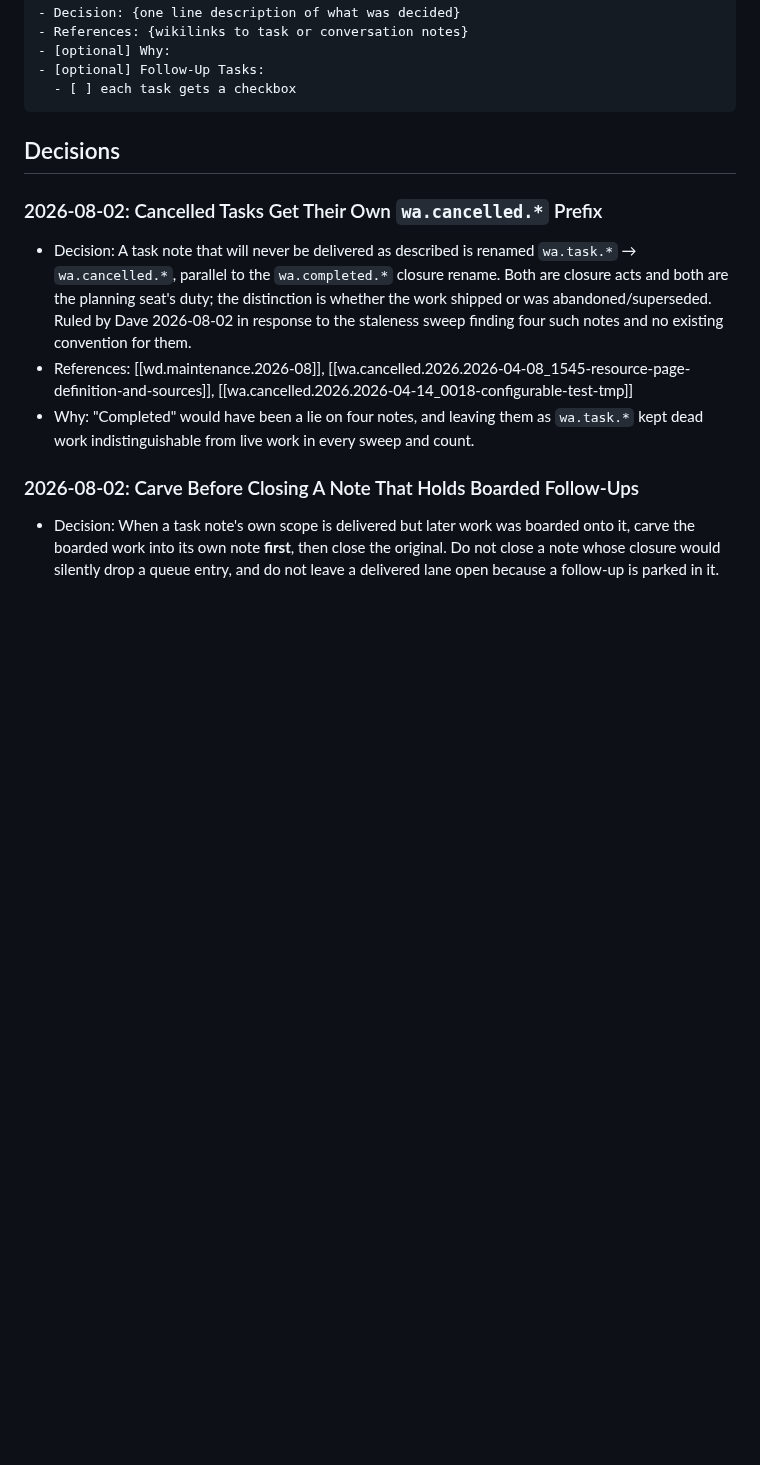
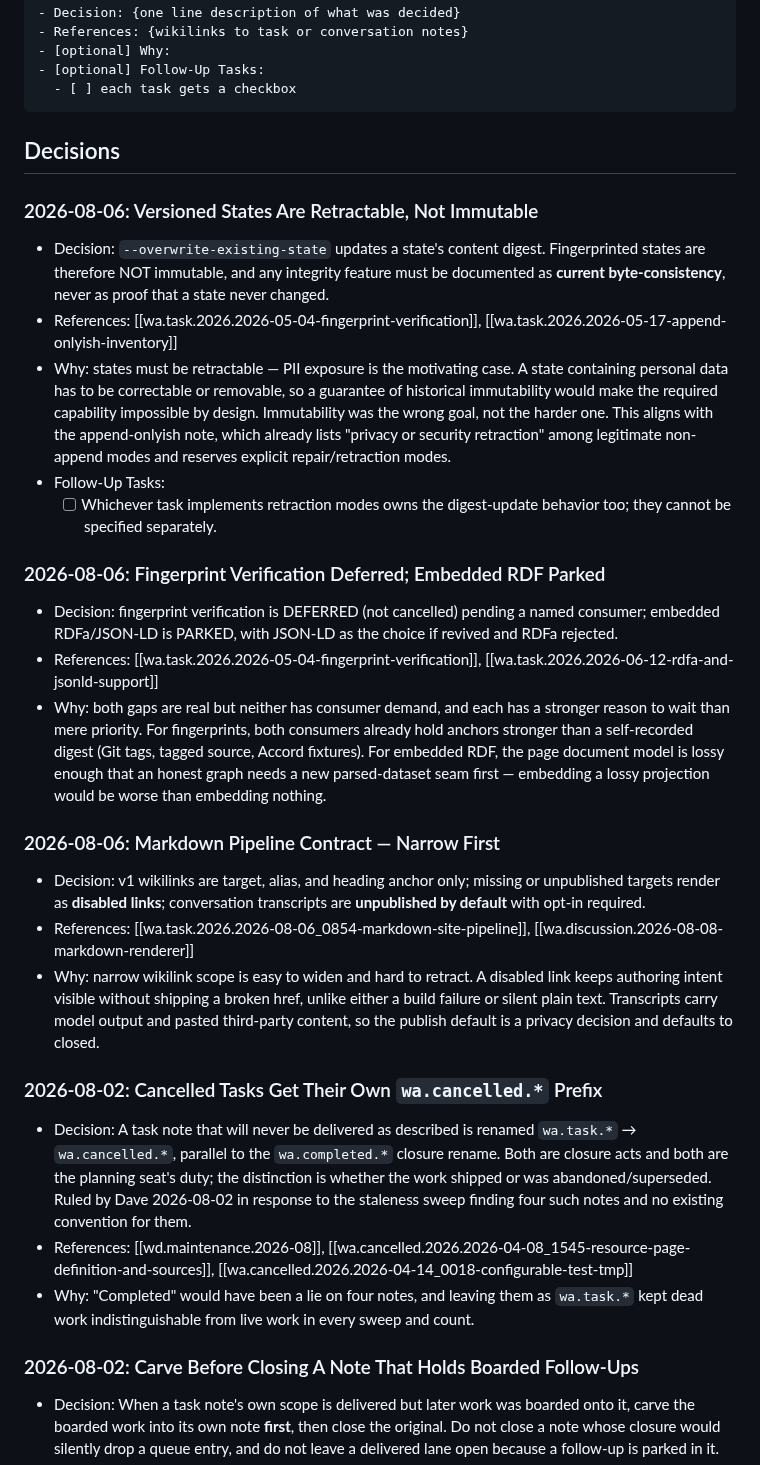
Before and after one commit to semantic-flow/weave, a Markdown page: documentation/notes/wd.decision-log.md, the part around the change. Drawn GitHub-style; blank space fills up the shorter version.

Commit message:
docs(planning): record the 2026-08-06 rulings
Three decision-log entries:

- versioned states are retractable, not immutable. Overwrite updates the
  digest, so any integrity feature means current byte-consistency and
  never historical immutability. Dave's reason is decisive: PII exposure
  requires states be correctable or removable, so immutability was the
  wrong goal rather than the harder one. Lands where the append-onlyish
  note already pointed — it lists privacy retraction among legitimate
  non-append modes
- fingerprint verification deferred, embedded RDF parked; both real
  gaps, neither with consumer demand, each with a reason to wait beyond
  priority
- markdown contract narrowed: target/alias/heading wikilinks only,
  disabled links for missing targets, transcripts unpublished by default

Co-Authored-By: Claude Opus 5 (1M context) <noreply@anthropic.com>

````diff
--- a/documentation/notes/wd.decision-log.md
+++ b/documentation/notes/wd.decision-log.md
@@ -19,6 +19,26 @@ created: 1773630801215
 ```
 
 ## Decisions
+
+### 2026-08-06: Versioned States Are Retractable, Not Immutable
+
+- Decision: `--overwrite-existing-state` updates a state's content digest. Fingerprinted states are therefore NOT immutable, and any integrity feature must be documented as **current byte-consistency**, never as proof that a state never changed.
+- References: [[wa.task.2026.2026-05-04-fingerprint-verification]], [[wa.task.2026.2026-05-17-append-onlyish-inventory]]
+- Why: states must be retractable — PII exposure is the motivating case. A state containing personal data has to be correctable or removable, so a guarantee of historical immutability would make the required capability impossible by design. Immutability was the wrong goal, not the harder one. This aligns with the append-onlyish note, which already lists "privacy or security retraction" among legitimate non-append modes and reserves explicit repair/retraction modes.
+- Follow-Up Tasks:
+  - [ ] Whichever task implements retraction modes owns the digest-update behavior too; they cannot be specified separately.
+
+### 2026-08-06: Fingerprint Verification Deferred; Embedded RDF Parked
+
+- Decision: fingerprint verification is DEFERRED (not cancelled) pending a named consumer; embedded RDFa/JSON-LD is PARKED, with JSON-LD as the choice if revived and RDFa rejected.
+- References: [[wa.task.2026.2026-05-04-fingerprint-verification]], [[wa.task.2026.2026-06-12-rdfa-and-jsonld-support]]
+- Why: both gaps are real but neither has consumer demand, and each has a stronger reason to wait than mere priority. For fingerprints, both consumers already hold anchors stronger than a self-recorded digest (Git tags, tagged source, Accord fixtures). For embedded RDF, the page document model is lossy enough that an honest graph needs a new parsed-dataset seam first — embedding a lossy projection would be worse than embedding nothing.
+
+### 2026-08-06: Markdown Pipeline Contract — Narrow First
+
+- Decision: v1 wikilinks are target, alias, and heading anchor only; missing or unpublished targets render as **disabled links**; conversation transcripts are **unpublished by default** with opt-in required.
+- References: [[wa.task.2026.2026-08-06_0854-markdown-site-pipeline]], [[wa.discussion.2026-08-08-markdown-renderer]]
+- Why: narrow wikilink scope is easy to widen and hard to retract. A disabled link keeps authoring intent visible without shipping a broken href, unlike either a build failure or silent plain text. Transcripts carry model output and pasted third-party content, so the publish default is a privacy decision and defaults to closed.
 
 ### 2026-08-02: Cancelled Tasks Get Their Own `wa.cancelled.*` Prefix
 
````
